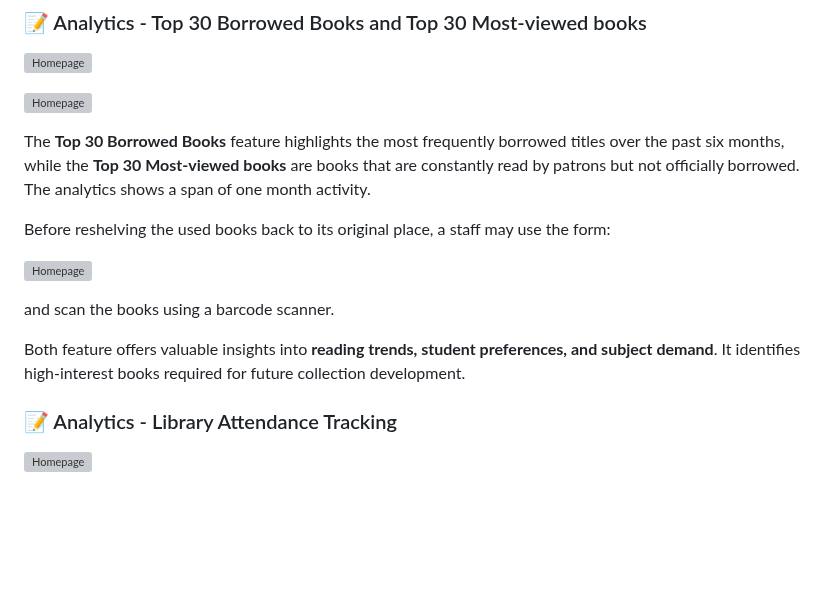
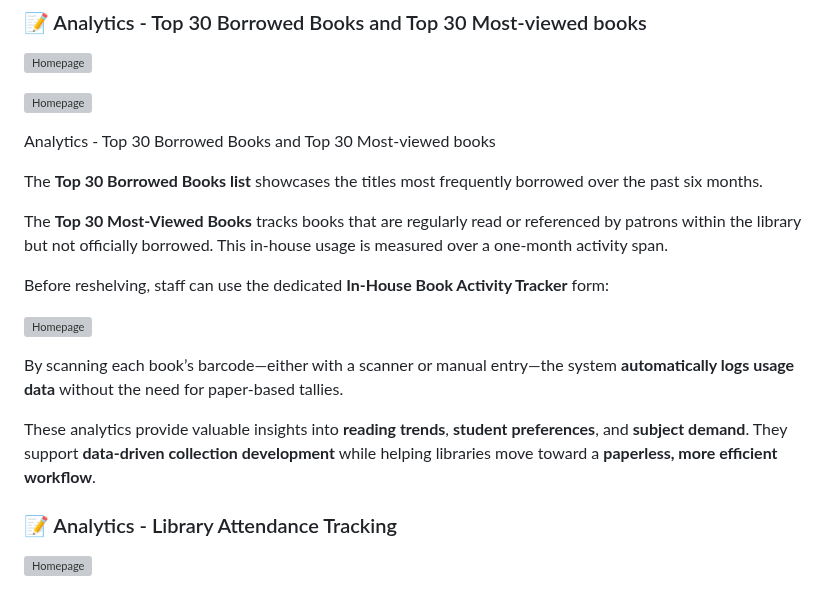
Before and after one commit to dtr-kalfer/burauenbiblio, a Markdown page: README.md, the part around the change. Drawn GitHub-style; blank space fills up the shorter version; grey boxes are pictures that could not be loaded.

Commit message:
docs: update README.md

```diff
--- a/README.md
+++ b/README.md
@@ -61,15 +61,19 @@ Added 'Export to JSON' feature for extending circulation data into JSON format f
 
 ![Homepage](./readme_assets/sample_viewed.webp "BurauenBiblio Homepage")
 
-The **Top 30 Borrowed Books** feature highlights the most frequently borrowed titles over the past six months, while the **Top 30 Most-viewed books** are books that are constantly read by patrons but not officially borrowed. The analytics shows a span of one month activity.
+Analytics - Top 30 Borrowed Books and Top 30 Most-viewed books
 
-Before reshelving the used books back to its original place, a staff may use the form:
+The **Top 30 Borrowed Books list** showcases the titles most frequently borrowed over the past six months.
+
+The **Top 30 Most-Viewed Books** tracks books that are regularly read or referenced by patrons within the library but not officially borrowed. This in-house usage is measured over a one-month activity span.
+
+Before reshelving, staff can use the dedicated **In-House Book Activity Tracker** form:
 
 ![Homepage](./readme_assets/dailytally.webp "BurauenBiblio Homepage")
 
-and scan the books using a barcode scanner.
+By scanning each book’s barcode—either with a scanner or manual entry—the system **automatically logs usage data** without the need for paper-based tallies.
 
-Both feature offers valuable insights into **reading trends, student preferences, and subject demand**. It identifies high-interest books required for future collection development.
+These analytics provide valuable insights into **reading trends**, **student preferences**, and **subject demand**. They support **data-driven collection development** while helping libraries move toward a **paperless, more efficient workflow**.
 
 ### 📝 Analytics - Library Attendance Tracking
 
```
